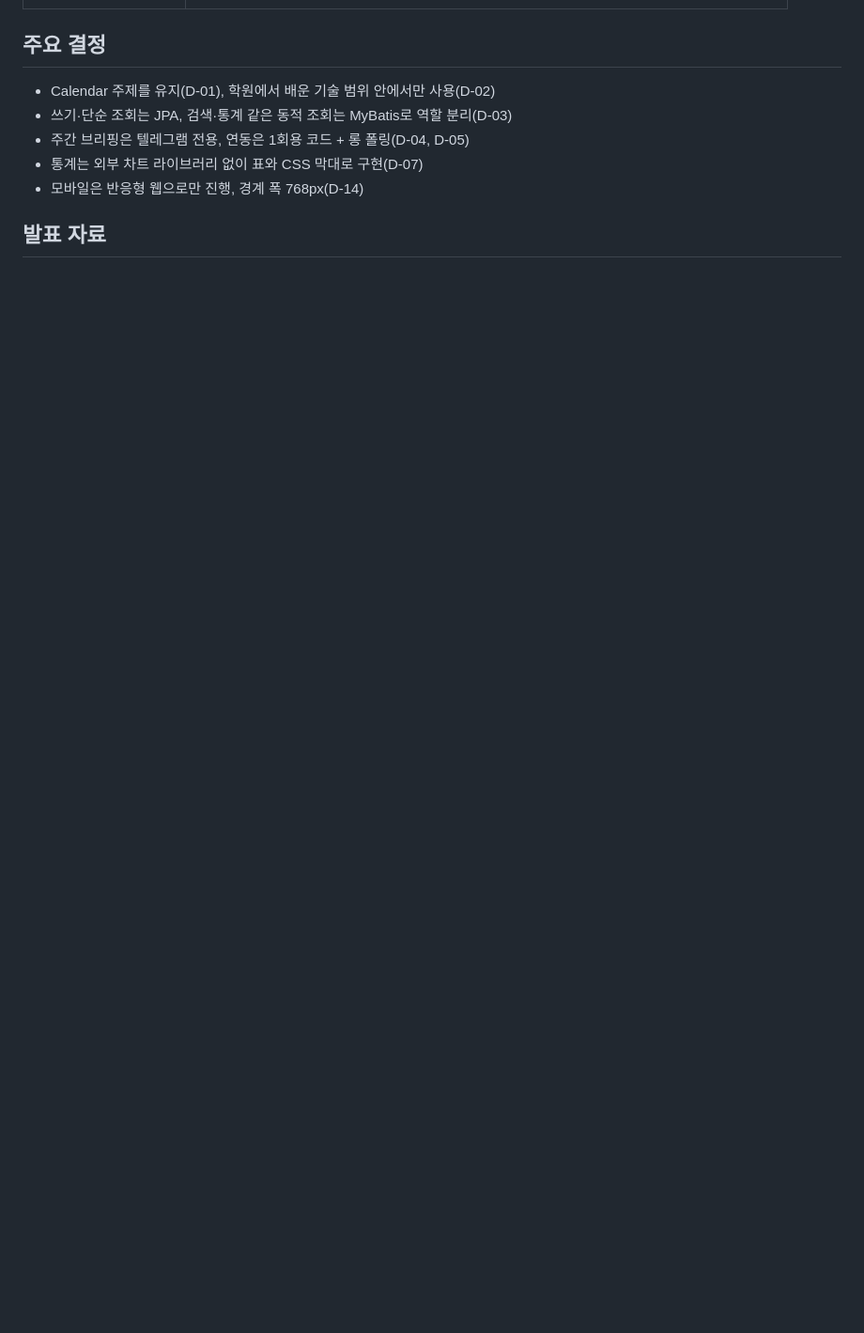
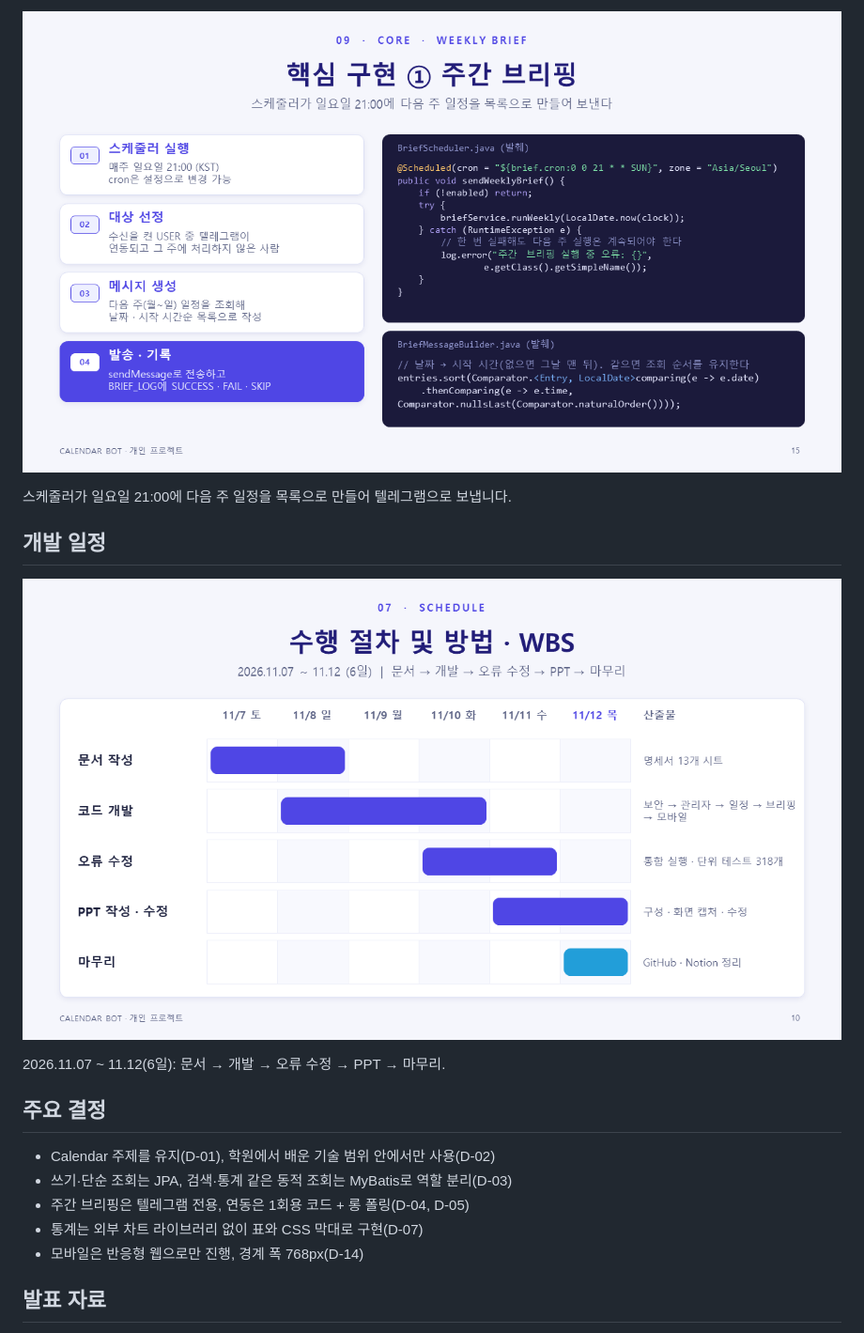
Before and after one commit to ho8566z/calendar-bot_word, a Markdown page: README.md, the part around one of its changes. Shown at 94% size. Rendered like a GitHub page; pictures changed too: images/ppt/wbs.png (added), images/ppt/weekly-brief.png (added); blank space fills up the shorter version.

```diff
--- a/README.md
+++ b/README.md
@@ -46,3 +66,13 @@ ppt/
+![주간 브리핑](images/ppt/weekly-brief.png)
+
+스케줄러가 일요일 21:00에 다음 주 일정을 목록으로 만들어 텔레그램으로 보냅니다.
+
+## 개발 일정
+
+![WBS](images/ppt/wbs.png)
+
+2026.11.07 ~ 11.12(6일): 문서 → 개발 → 오류 수정 → PPT → 마무리.
+
 ## 주요 결정
 
 - Calendar 주제를 유지(D-01), 학원에서 배운 기술 범위 안에서만 사용(D-02)
```
Also changed, not shown: other parts of README.md (+21 -12 lines), images/ppt/architecture.png (added), images/ppt/background.png (added), images/ppt/cover-banner.png (added), images/ppt/database.png (added).
